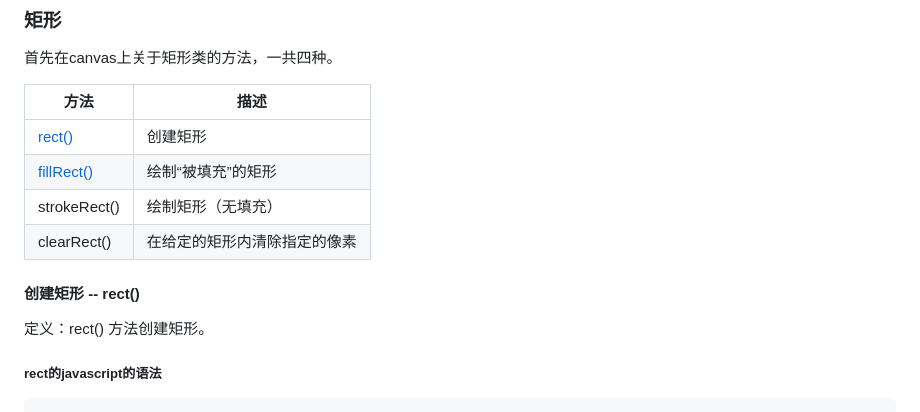
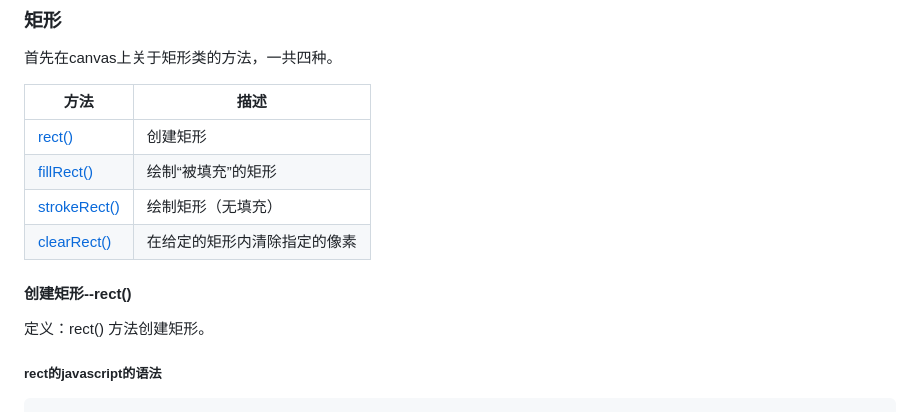
Before and after one commit to StevenTang1994/html5--canvas-note, a Markdown page: canvas基础.md, the part around the change printed below. GitHub-like rendering.

```diff
--- a/canvas基础.md
+++ b/canvas基础.md
@@ -75,13 +75,13 @@ Canvas 对象表示一个 HTML 画布元素 - `canvas`。它没有自己的行
 | -- | --|
 |   [rect()](#rect)  | 创建矩形 |
 |   [fillRect()](#fillRect)  |   绘制“被填充”的矩形  |
-|   strokeRect()    |   绘制矩形（无填充）  |
-|   clearRect() |   在给定的矩形内清除指定的像素    |
+|   [strokeRect()](#strokeRect)    |   绘制矩形（无填充）  |
+|   [clearRect()](#clearRect) |   在给定的矩形内清除指定的像素    |
 
 
 <div id= "rect"> </div>
 
-#### 创建矩形 -- rect()
+#### 创建矩形--rect()
 
 定义：rect() 方法创建矩形。
 
```
Also changed, not shown: other parts of canvas基础.md (+52 -2 lines), README.md (+11 -3 lines), canvas文档图片/clearRect.png (added), canvas文档图片/strokeRect.png (added), 3 other files.
